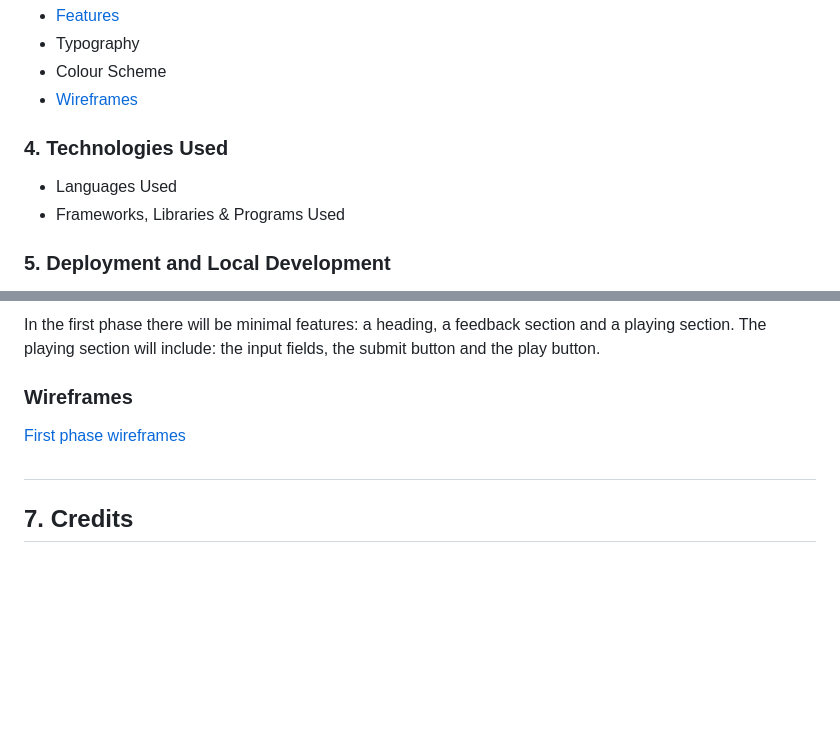
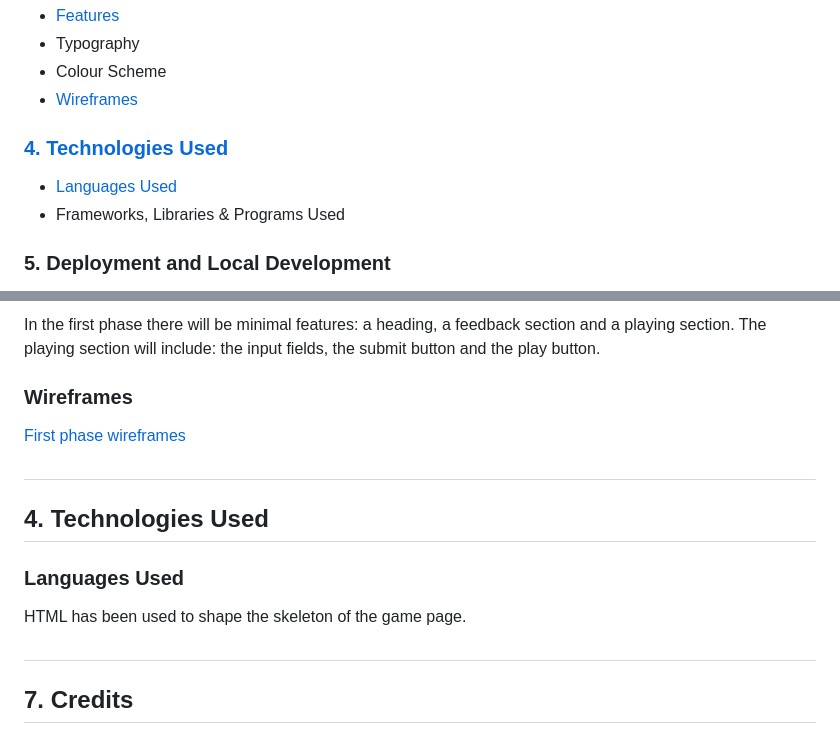
Before and after one commit to VeronicaTeodorof/code-breaking-game, a Markdown page: README.md, 2 parts joined by grey strips. GitHub-like rendering; blank space fills up the shorter version.

Commit message:
Add technologies used / languages used section to readme

```diff
--- a/README.md
+++ b/README.md
@@ -22,8 +22,8 @@ This is a trial and error game which seeks to develop critical thinking and logi
 - Colour Scheme
 - <a href="#wireframes">Wireframes</a>
 
-### 4. Technologies Used
-- Languages Used
+### <a href="#technologies">4. Technologies Used</a>
+- <a href="#languages">Languages Used</a>
 - Frameworks, Libraries & Programs Used
 
 ### 5. Deployment and Local Development
@@ -98,6 +98,11 @@ In the first phase there will be minimal features: a heading, a feedback section
 ### <h3 id="wireframes">Wireframes</h3>
 [First phase wireframes](readme-assets/first-phase/first-phase-wireframe.png)
 
+## <h2 id="technologies">4. Technologies Used</h2>
+### <h3 id="languages">Languages Used</h3>
+HTML has been used to shape the skeleton of the game page.
+
+
 ## <h2 id="credits2">7. Credits</h2>
 ### <h3 id="documentation">Documentation</h3>
 
```
